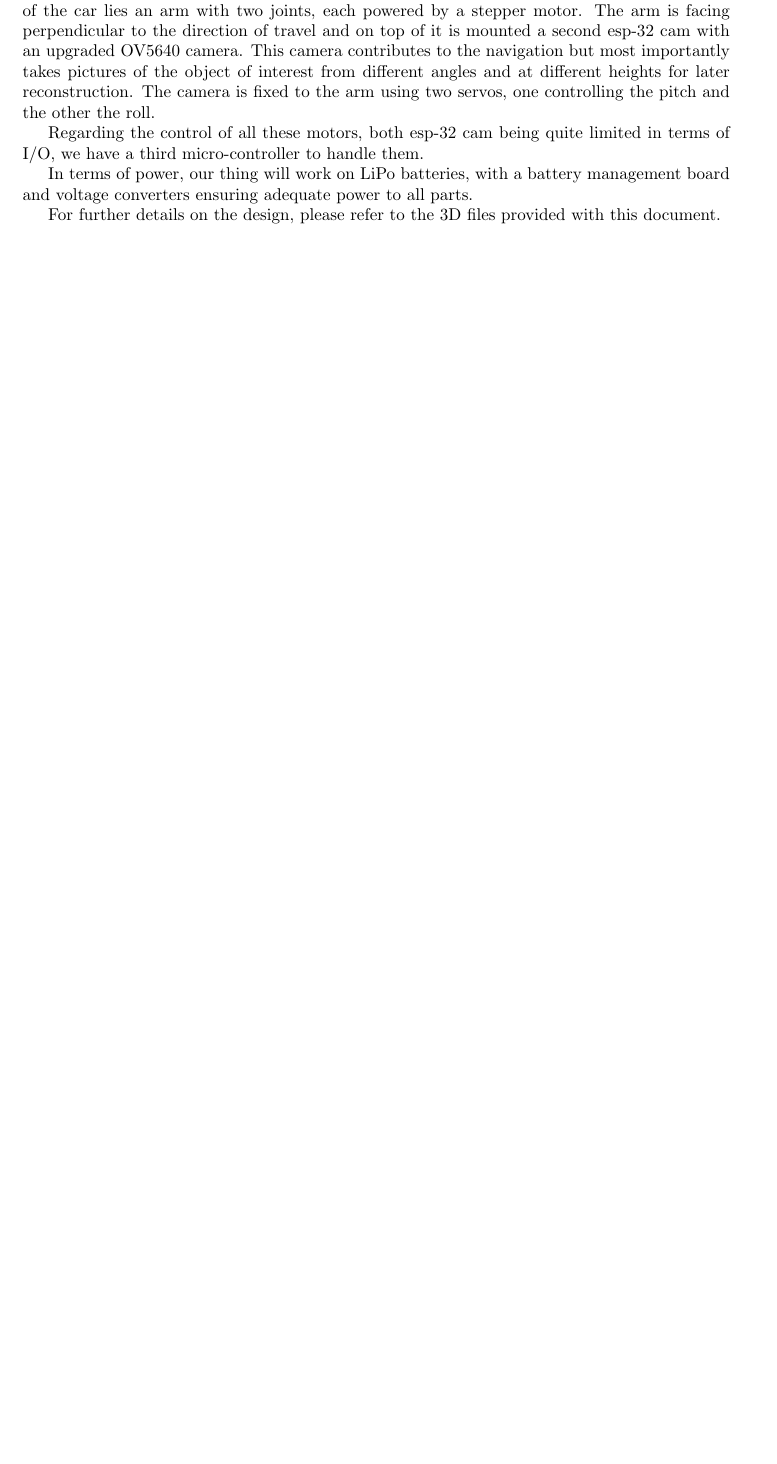
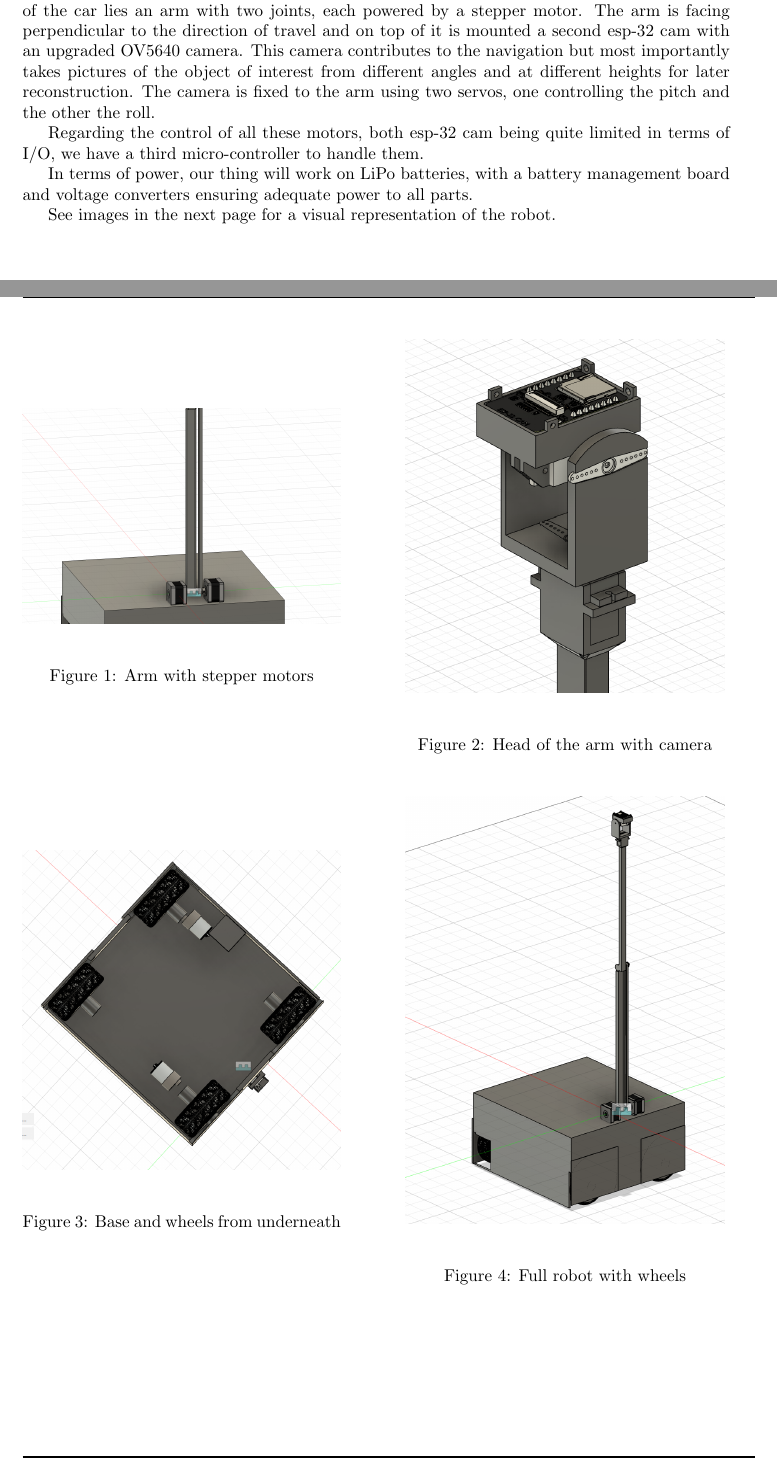
Before and after one commit to epfl-cs358/2024fa-superscanner8000, a LaTeX document (Proposal/main.tex): part of page 4 of 10 before the commit and two parts of pages 4 and 5 of 11 after it, the two joined at a grey line, cut so that both start at the same text, the shorter picture padded with empty space. Compiled offline with pdfLaTeX.

Commit message:
add images of CAD

```diff
--- a/Proposal/main.tex
+++ b/Proposal/main.tex
@@ -103,7 +103,47 @@ Regarding the control of all these motors, both esp-32 cam being quite limited i
 
 In terms of power, our thing will work on LiPo batteries, with a battery management board and voltage converters ensuring adequate power to all parts.
 
-For further details on the design, please refer to the 3D files provided with this document.
+See images in the next page for a visual representation of the robot.
+
+\newpage
+
+\begin{figure}[H]
+    \centering
+    \begin{minipage}{0.45\textwidth}
+        \centering
+        \includegraphics[width=\textwidth]{images/CAD-arm-with-stepper.png}
+        \caption{Arm with stepper motors}
+        \label{fig:image1}
+    \end{minipage}
+    \hfill
+    \begin{minipage}{0.45\textwidth}
+        \centering
+        \includegraphics[width=\textwidth]{images/CAD-cam.png}
+        \caption{Head of the arm with camera}
+        \label{fig:image2}
+    \end{minipage}
+    \label{fig:sidebyside}
+\end{figure}
+
+\begin{figure}[H]
+    \centering
+    \begin{minipage}{0.45\textwidth}
+        \centering
+        \includegraphics[width=\textwidth]{images/CAD-base-from-under.png}
+        \caption{Base and wheels from underneath}
+        \label{fig:image1}
+    \end{minipage}
+    \hfill
+    \begin{minipage}{0.45\textwidth}
+        \centering
+        \includegraphics[width=\textwidth]{images/CAD-base-with.wheels.png}
+        \caption{Full robot with wheels}
+        \label{fig:image2}
+    \end{minipage}
+    \label{fig:sidebyside}
+\end{figure}
+
+\newpage
 
 \section{Software description}
 
```
Also changed, not shown: Proposal/images/CAD-arm-with-stepper.png (added), Proposal/images/CAD-base-from-under.png (added), Proposal/images/CAD-base-with.wheels.png (added), Proposal/images/CAD-cam.png (added), Proposal/main.pdf.
